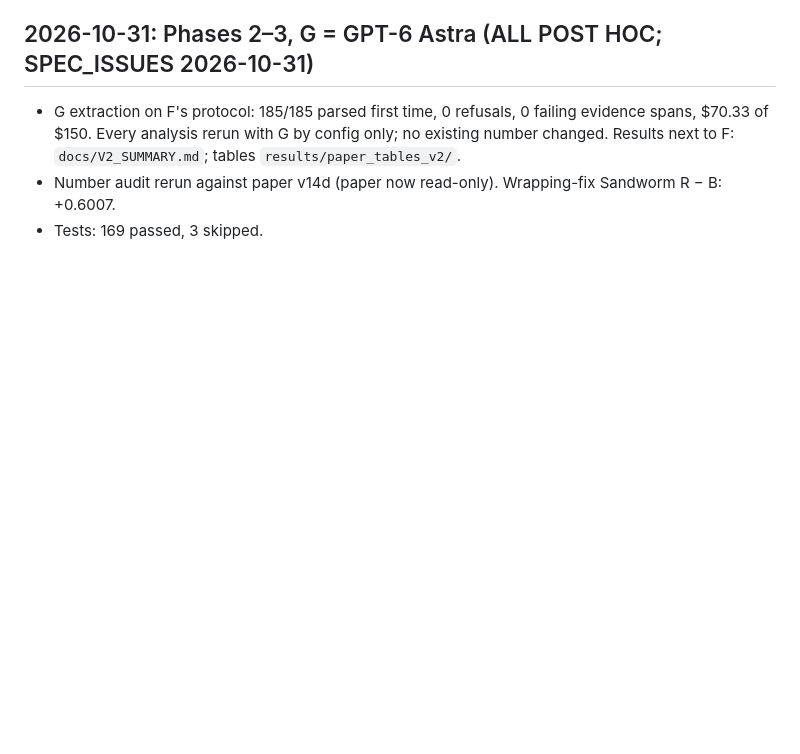
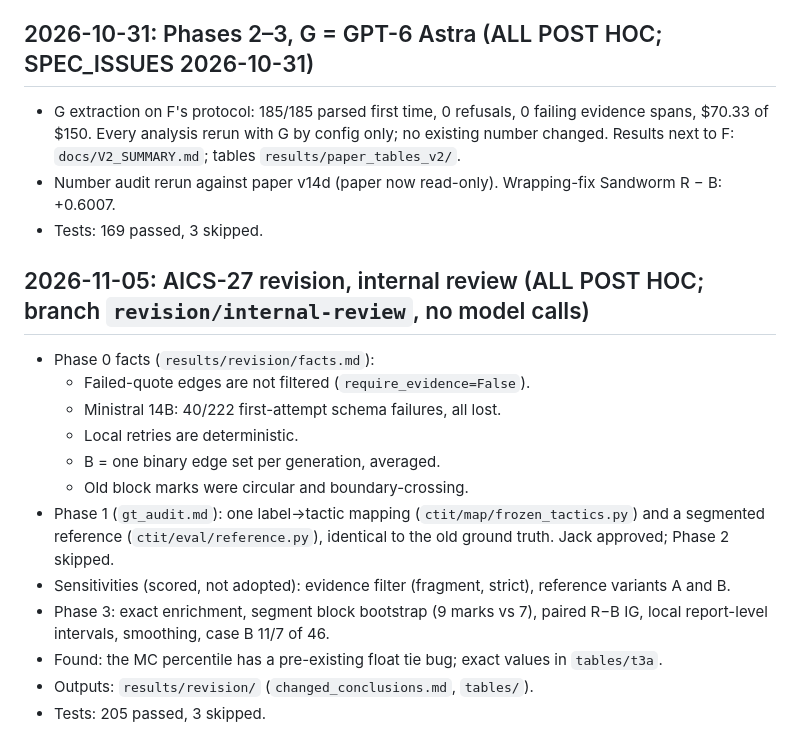
Before and after one commit to jackdmoody/CTI-Transitions, a Markdown page: docs/PROGRESS.md, the part around the change. Drawn GitHub-style; blank space fills up the shorter version.

Commit message:
W2/revision: progress log
Co-Authored-By: Claude Opus 5.5 <noreply@anthropic.com>

```diff
--- a/docs/PROGRESS.md
+++ b/docs/PROGRESS.md
@@ -125,3 +125,17 @@
 - G extraction on F's protocol: 185/185 parsed first time, 0 refusals, 0 failing evidence spans, $70.33 of $150. Every analysis rerun with G by config only; no existing number changed. Results next to F: `docs/V2_SUMMARY.md`; tables `results/paper_tables_v2/`.
 - Number audit rerun against paper v14d (paper now read-only). Wrapping-fix Sandworm R − B: +0.6007.
 - Tests: 169 passed, 3 skipped.
+
+## 2026-11-05: AICS-27 revision, internal review (ALL POST HOC; branch `revision/internal-review`, no model calls)
+- Phase 0 facts (`results/revision/facts.md`):
+  - Failed-quote edges are not filtered (`require_evidence=False`).
+  - Ministral 14B: 40/222 first-attempt schema failures, all lost.
+  - Local retries are deterministic.
+  - B = one binary edge set per generation, averaged.
+  - Old block marks were circular and boundary-crossing.
+- Phase 1 (`gt_audit.md`): one label→tactic mapping (`ctit/map/frozen_tactics.py`) and a segmented reference (`ctit/eval/reference.py`), identical to the old ground truth. Jack approved; Phase 2 skipped.
+- Sensitivities (scored, not adopted): evidence filter (fragment, strict), reference variants A and B.
+- Phase 3: exact enrichment, segment block bootstrap (9 marks vs 7), paired R−B IG, local report-level intervals, smoothing, case B 11/7 of 46.
+- Found: the MC percentile has a pre-existing float tie bug; exact values in `tables/t3a`.
+- Outputs: `results/revision/` (`changed_conclusions.md`, `tables/`).
+- Tests: 205 passed, 3 skipped.
```
